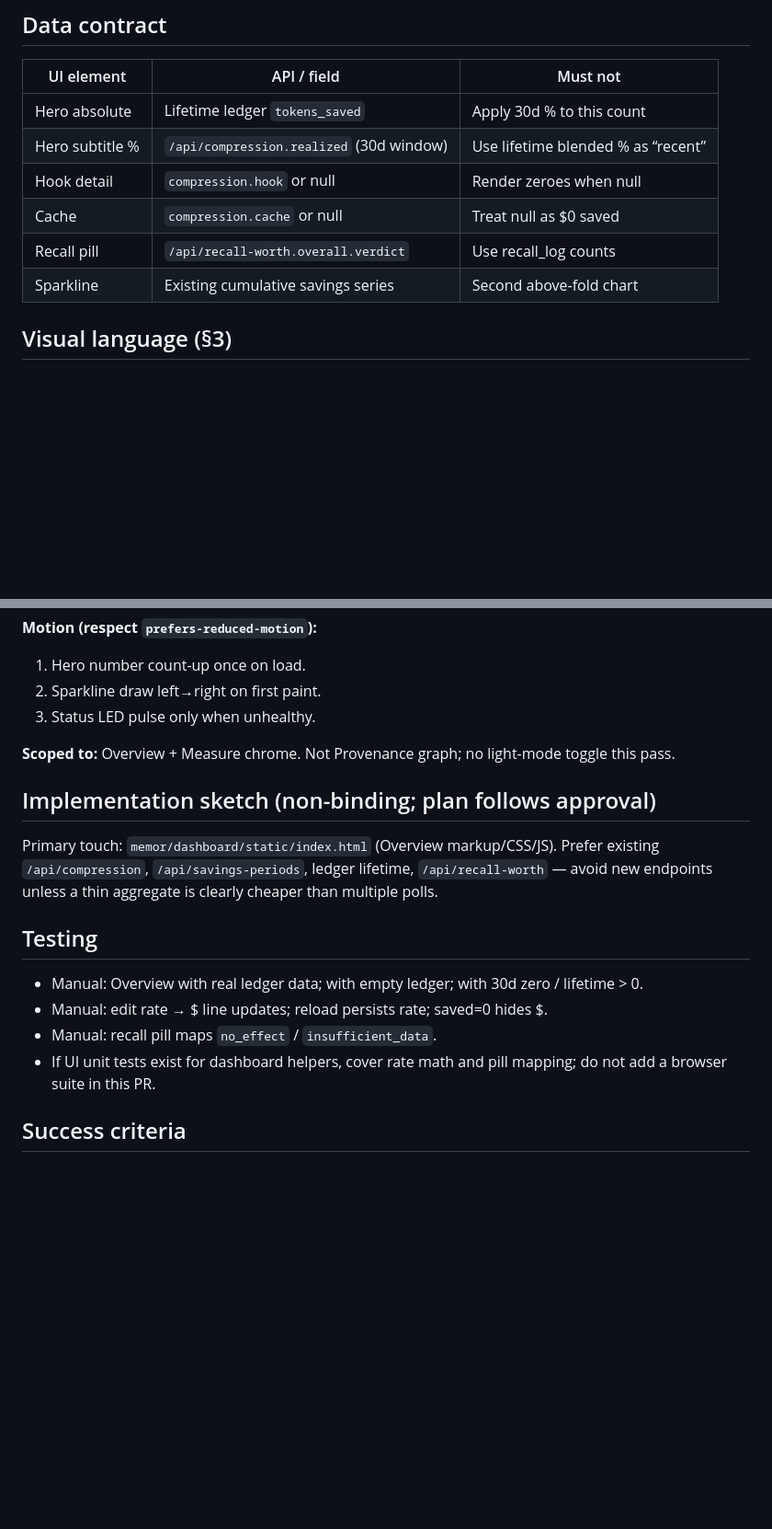
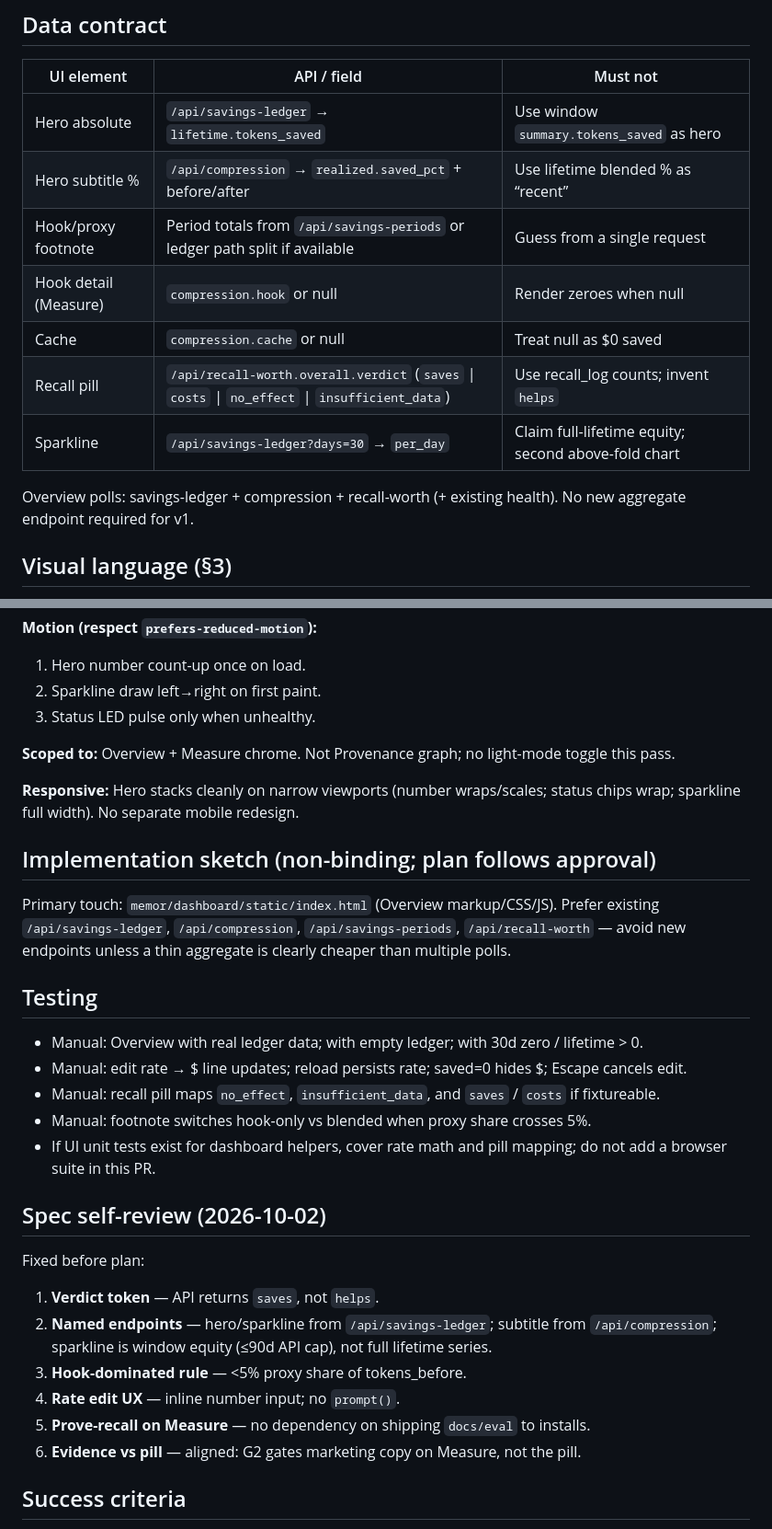
Before and after one commit to bnimit/memor-ai, a Markdown page: docs/plans/2026-10-02-dashboard-savings-hero-design.md, 2 parts joined by grey strips. Shown at 92% size. Drawn GitHub-style; blank space fills up the shorter version.

```diff
--- a/docs/plans/2026-10-02-dashboard-savings-hero-design.md
+++ b/docs/plans/2026-10-02-dashboard-savings-hero-design.md
@@ -107,12 +109,15 @@ Zero-traffic (e.g. agents without hook compression) must not look like a product
 
 | UI element | API / field | Must not |
 |---|---|---|
-| Hero absolute | Lifetime ledger `tokens_saved` | Apply 30d % to this count |
-| Hero subtitle % | `/api/compression.realized` (30d window) | Use lifetime blended % as “recent” |
-| Hook detail | `compression.hook` or null | Render zeroes when null |
+| Hero absolute | `/api/savings-ledger` → `lifetime.tokens_saved` | Use window `summary.tokens_saved` as hero |
+| Hero subtitle % | `/api/compression` → `realized.saved_pct` + before/after | Use lifetime blended % as “recent” |
+| Hook/proxy footnote | Period totals from `/api/savings-periods` or ledger path split if available | Guess from a single request |
+| Hook detail (Measure) | `compression.hook` or null | Render zeroes when null |
 | Cache | `compression.cache` or null | Treat null as $0 saved |
-| Recall pill | `/api/recall-worth.overall.verdict` | Use recall_log counts |
-| Sparkline | Existing cumulative savings series | Second above-fold chart |
+| Recall pill | `/api/recall-worth.overall.verdict` (`saves` \| `costs` \| `no_effect` \| `insufficient_data`) | Use recall_log counts; invent `helps` |
+| Sparkline | `/api/savings-ledger?days=30` → `per_day` | Claim full-lifetime equity; second above-fold chart |
+
+Overview polls: savings-ledger + compression + recall-worth (+ existing health). No new aggregate endpoint required for v1.
 
 ## Visual language (§3)
 
@@ -129,16 +134,30 @@ Zero-traffic (e.g. agents without hook compression) must not look like a product
 
 **Scoped to:** Overview + Measure chrome. Not Provenance graph; no light-mode toggle this pass.
 
+**Responsive:** Hero stacks cleanly on narrow viewports (number wraps/scales; status chips wrap; sparkline full width). No separate mobile redesign.
+
 ## Implementation sketch (non-binding; plan follows approval)
 
-Primary touch: `memor/dashboard/static/index.html` (Overview markup/CSS/JS). Prefer existing `/api/compression`, `/api/savings-periods`, ledger lifetime, `/api/recall-worth` — avoid new endpoints unless a thin aggregate is clearly cheaper than multiple polls.
+Primary touch: `memor/dashboard/static/index.html` (Overview markup/CSS/JS). Prefer existing `/api/savings-ledger`, `/api/compression`, `/api/savings-periods`, `/api/recall-worth` — avoid new endpoints unless a thin aggregate is clearly cheaper than multiple polls.
 
 ## Testing
 
 - Manual: Overview with real ledger data; with empty ledger; with 30d zero / lifetime > 0.
-- Manual: edit rate → $ line updates; reload persists rate; saved=0 hides $.
-- Manual: recall pill maps `no_effect` / `insufficient_data`.
+- Manual: edit rate → $ line updates; reload persists rate; saved=0 hides $; Escape cancels edit.
+- Manual: recall pill maps `no_effect`, `insufficient_data`, and `saves` / `costs` if fixtureable.
+- Manual: footnote switches hook-only vs blended when proxy share crosses 5%.
 - If UI unit tests exist for dashboard helpers, cover rate math and pill mapping; do not add a browser suite in this PR.
+
+## Spec self-review (2026-10-02)
+
+Fixed before plan:
+
+1. **Verdict token** — API returns `saves`, not `helps`.
+2. **Named endpoints** — hero/sparkline from `/api/savings-ledger`; subtitle from `/api/compression`; sparkline is window equity (≤90d API cap), not full lifetime series.
+3. **Hook-dominated rule** — &lt;5% proxy share of tokens_before.
+4. **Rate edit UX** — inline number input; no `prompt()`.
+5. **Prove-recall on Measure** — no dependency on shipping `docs/eval` to installs.
+6. **Evidence vs pill** — aligned: G2 gates marketing copy on Measure, not the pill.
 
 ## Success criteria
 
```
Also changed, not shown: other parts of docs/plans/2026-10-02-dashboard-savings-hero-design.md (+13 -11 lines).
